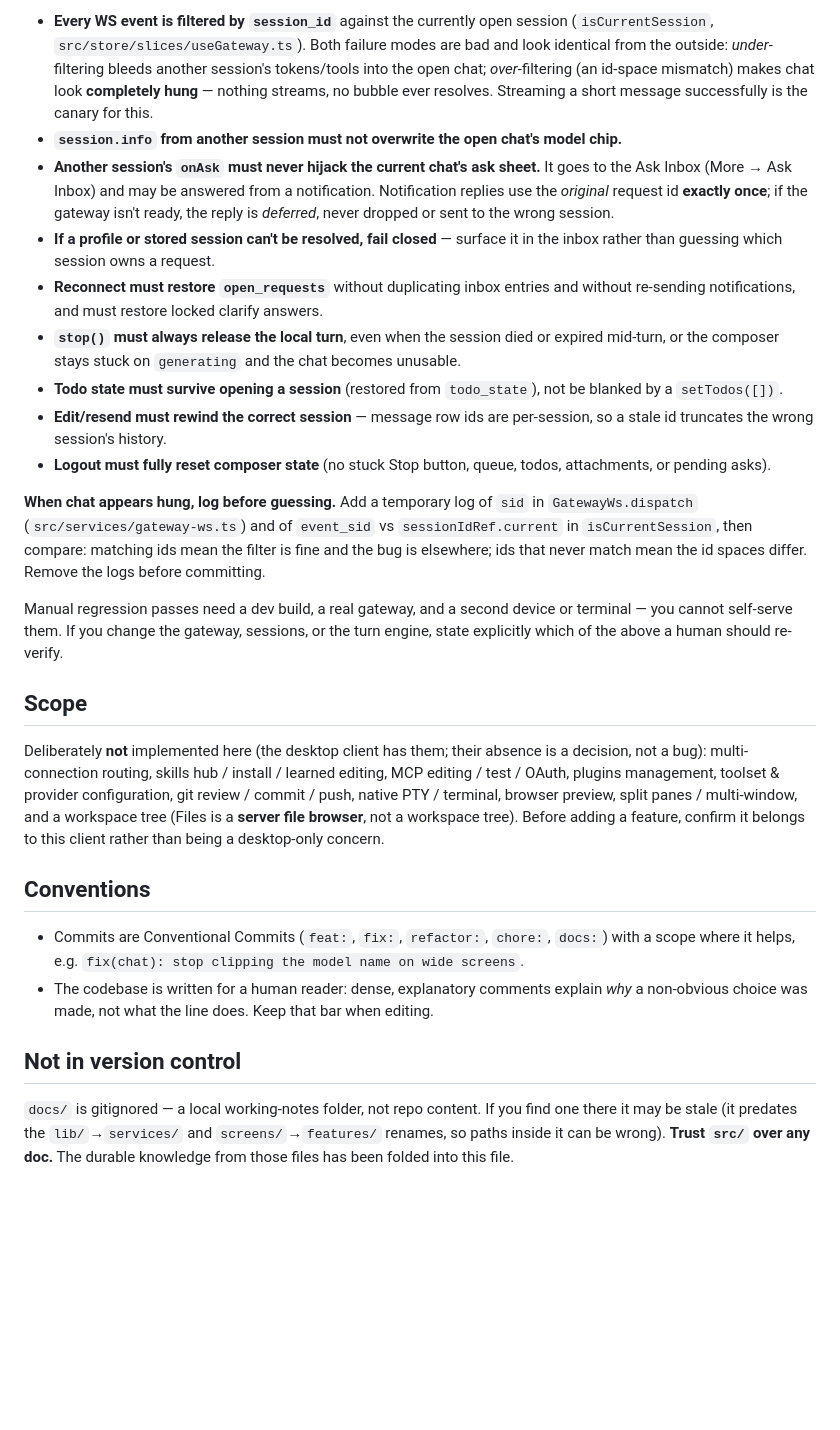
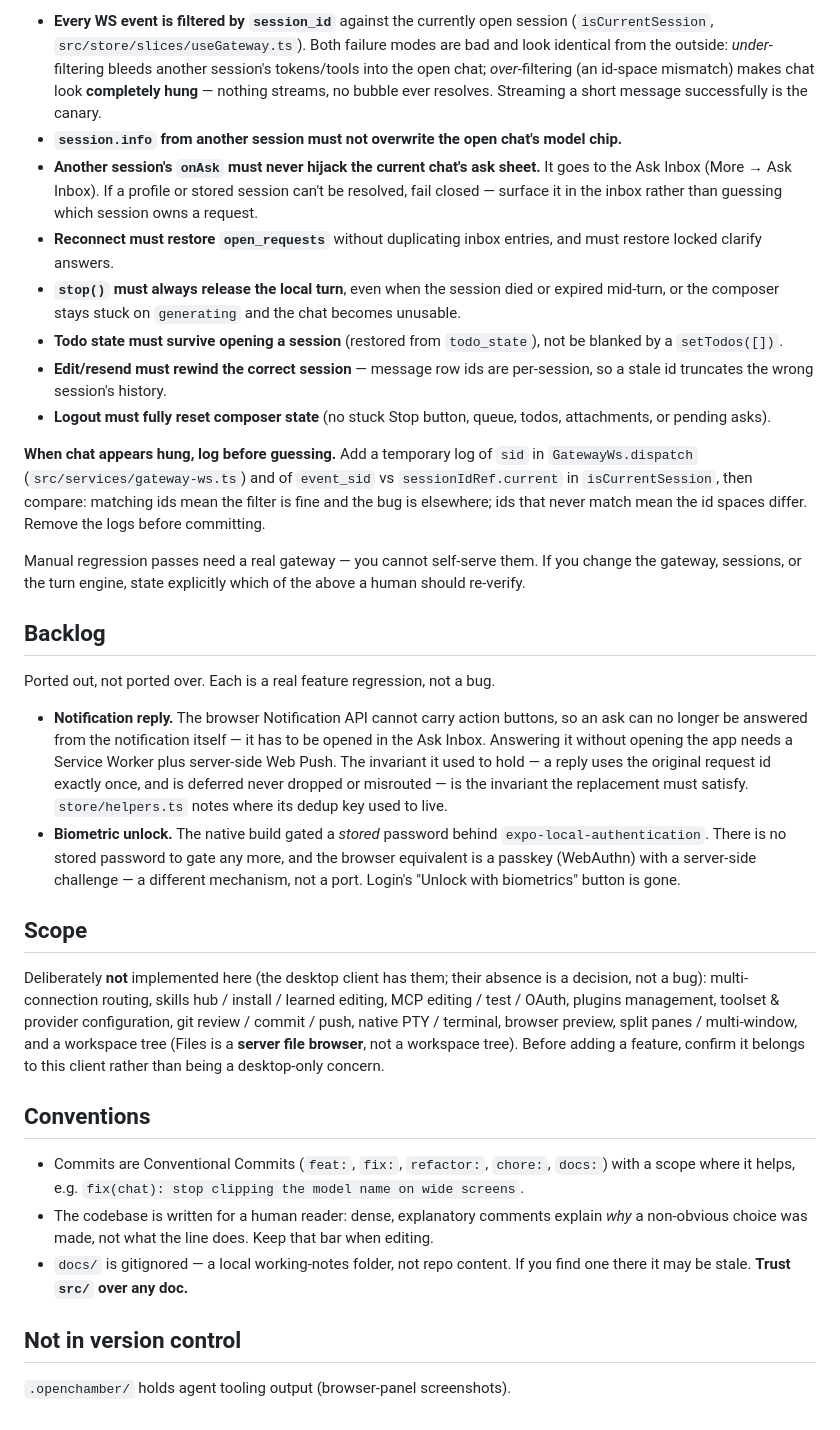
Before and after one commit to aritsulynn/hermes-chat, a Markdown page: AGENTS.md, the part around one of its changes. GitHub-like rendering; blank space fills up the shorter version.

```diff
--- a/AGENTS.md
+++ b/AGENTS.md
@@ -77,27 +177,76 @@ This app is a foreground chat client for a gateway that runs *many* concurrent s
 
-- **Every WS event is filtered by `session_id`** against the currently open session (`isCurrentSession`, `src/store/slices/useGateway.ts`). Both failure modes are bad and look identical from the outside: *under*-filtering bleeds another session's tokens/tools into the open chat; *over*-filtering (an id-space mismatch) makes chat look **completely hung** — nothing streams, no bubble ever resolves. Streaming a short message successfully is the canary for this.
-- **`session.info` from another session must not overwrite the open chat's model chip.**
-- **Another session's `onAsk` must never hijack the current chat's ask sheet.** It goes to the Ask Inbox (More → Ask Inbox) and may be answered from a notification. Notification replies use the *original* request id **exactly once**; if the gateway isn't ready, the reply is *deferred*, never dropped or sent to the wrong session.
-- **If a profile or stored session can't be resolved, fail closed** — surface it in the inbox rather than guessing which session owns a request.
-- **Reconnect must restore `open_requests`** without duplicating inbox entries and without re-sending notifications, and must restore locked clarify answers.
-- **`stop()` must always release the local turn**, even when the session died or expired mid-turn, or the composer stays stuck on `generating` and the chat becomes unusable.
-- **Todo state must survive opening a session** (restored from `todo_state`), not be blanked by a `setTodos([])`.
-- **Edit/resend must rewind the correct session** — message row ids are per-session, so a stale id truncates the wrong session's history.
-- **Logout must fully reset composer state** (no stuck Stop button, queue, todos, attachments, or pending asks).
+- **Every WS event is filtered by `session_id`** against the currently open
+  session (`isCurrentSession`, `src/store/slices/useGateway.ts`). Both failure
+  modes are bad and look identical from the outside: *under*-filtering bleeds
+  another session's tokens/tools into the open chat; *over*-filtering (an
+  id-space mismatch) makes chat look **completely hung** — nothing streams, no
+  bubble ever resolves. Streaming a short message successfully is the canary.
+- **`session.info` from another session must not overwrite the open chat's
+  model chip.**
+- **Another session's `onAsk` must never hijack the current chat's ask sheet.**
+  It goes to the Ask Inbox (More → Ask Inbox). If a profile or stored session
+  can't be resolved, fail closed — surface it in the inbox rather than guessing
+  which session owns a request.
+- **Reconnect must restore `open_requests`** without duplicating inbox entries,
+  and must restore locked clarify answers.
+- **`stop()` must always release the local turn**, even when the session died or
+  expired mid-turn, or the composer stays stuck on `generating` and the chat
+  becomes unusable.
+- **Todo state must survive opening a session** (restored from `todo_state`),
+  not be blanked by a `setTodos([])`.
+- **Edit/resend must rewind the correct session** — message row ids are
+  per-session, so a stale id truncates the wrong session's history.
+- **Logout must fully reset composer state** (no stuck Stop button, queue,
+  todos, attachments, or pending asks).
 
-**When chat appears hung, log before guessing.** Add a temporary log of `sid` in `GatewayWs.dispatch` (`src/services/gateway-ws.ts`) and of `event_sid` vs `sessionIdRef.current` in `isCurrentSession`, then compare: matching ids mean the filter is fine and the bug is elsewhere; ids that never match mean the id spaces differ. Remove the logs before committing.
+**When chat appears hung, log before guessing.** Add a temporary log of `sid` in
+`GatewayWs.dispatch` (`src/services/gateway-ws.ts`) and of `event_sid` vs
+`sessionIdRef.current` in `isCurrentSession`, then compare: matching ids mean the
+filter is fine and the bug is elsewhere; ids that never match mean the id spaces
+differ. Remove the logs before committing.
 
-Manual regression passes need a dev build, a real gateway, and a second device or terminal — you cannot self-serve them. If you change the gateway, sessions, or the turn engine, state explicitly which of the above a human should re-verify.
+Manual regression passes need a real gateway — you cannot self-serve them. If
+you change the gateway, sessions, or the turn engine, state explicitly which of
+the above a human should re-verify.
+
+## Backlog
+
+Ported out, not ported over. Each is a real feature regression, not a bug.
+
+- **Notification reply.** The browser Notification API cannot carry action
+  buttons, so an ask can no longer be answered from the notification itself —
+  it has to be opened in the Ask Inbox. Answering it without opening the app
+  needs a Service Worker plus server-side Web Push. The invariant it used to
+  hold — a reply uses the original request id exactly once, and is deferred
+  never dropped or misrouted — is the invariant the replacement must satisfy.
+  `store/helpers.ts` notes where its dedup key used to live.
+- **Biometric unlock.** The native build gated a *stored* password behind
+  `expo-local-authentication`. There is no stored password to gate any more, and
+  the browser equivalent is a passkey (WebAuthn) with a server-side challenge —
+  a different mechanism, not a port. Login's "Unlock with biometrics" button is
+  gone.
 
 ## Scope
 
-Deliberately **not** implemented here (the desktop client has them; their absence is a decision, not a bug): multi-connection routing, skills hub / install / learned editing, MCP editing / test / OAuth, plugins management, toolset & provider configuration, git review / commit / push, native PTY / terminal, browser preview, split panes / multi-window, and a workspace tree (Files is a **server file browser**, not a workspace tree). Before adding a feature, confirm it belongs to this client rather than being a desktop-only concern.
+Deliberately **not** implemented here (the desktop client has them; their absence
+is a decision, not a bug): multi-connection routing, skills hub / install /
+learned editing, MCP editing / test / OAuth, plugins management, toolset &
+provider configuration, git review / commit / push, native PTY / terminal,
+browser preview, split panes / multi-window, and a workspace tree (Files is a
+**server file browser**, not a workspace tree). Before adding a feature,
+confirm it belongs to this client rather than being a desktop-only concern.
 
 ## Conventions
 
-- Commits are Conventional Commits (`feat:`, `fix:`, `refactor:`, `chore:`, `docs:`) with a scope where it helps, e.g. `fix(chat): stop clipping the model name on wide screens`.
-- The codebase is written for a human reader: dense, explanatory comments explain *why* a non-obvious choice was made, not what the line does. Keep that bar when editing.
+- Commits are Conventional Commits (`feat:`, `fix:`, `refactor:`, `chore:`,
+  `docs:`) with a scope where it helps, e.g. `fix(chat): stop clipping the model
+  name on wide screens`.
+- The codebase is written for a human reader: dense, explanatory comments
+  explain *why* a non-obvious choice was made, not what the line does. Keep that
+  bar when editing.
+- `docs/` is gitignored — a local working-notes folder, not repo content. If you
+  find one there it may be stale. **Trust `src/` over any doc.**
 
 ## Not in version control
 
-`docs/` is gitignored — a local working-notes folder, not repo content. If you find one there it may be stale (it predates the `lib/`→`services/` and `screens/`→`features/` renames, so paths inside it can be wrong). **Trust `src/` over any doc.** The durable knowledge from those files has been folded into this file.
+`.openchamber/` holds agent tooling output (browser-panel screenshots).
```
Also changed, not shown: other parts of AGENTS.md (+130 -30 lines).
